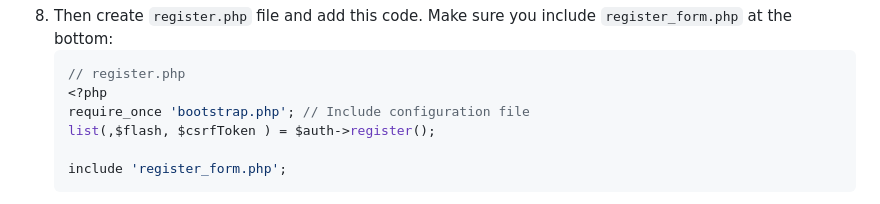
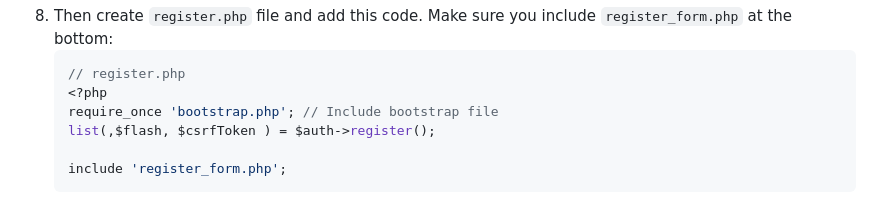
Before and after one commit to elmyrockers/EzAuth, a Markdown page: README.md, the part around the change. GitHub-like rendering.

Commit message:
Rename config.php to bootstrap.php

````diff
--- a/README.md
+++ b/README.md
@@ -80,7 +80,7 @@ Lightweight & easy authentication library with secure 'remember me' feature for
 	```php
 	// register.php
 	<?php
-	require_once 'bootstrap.php'; // Include configuration file
+	require_once 'bootstrap.php'; // Include bootstrap file
 	list(,$flash, $csrfToken ) = $auth->register();
 
 	include 'register_form.php';
````
